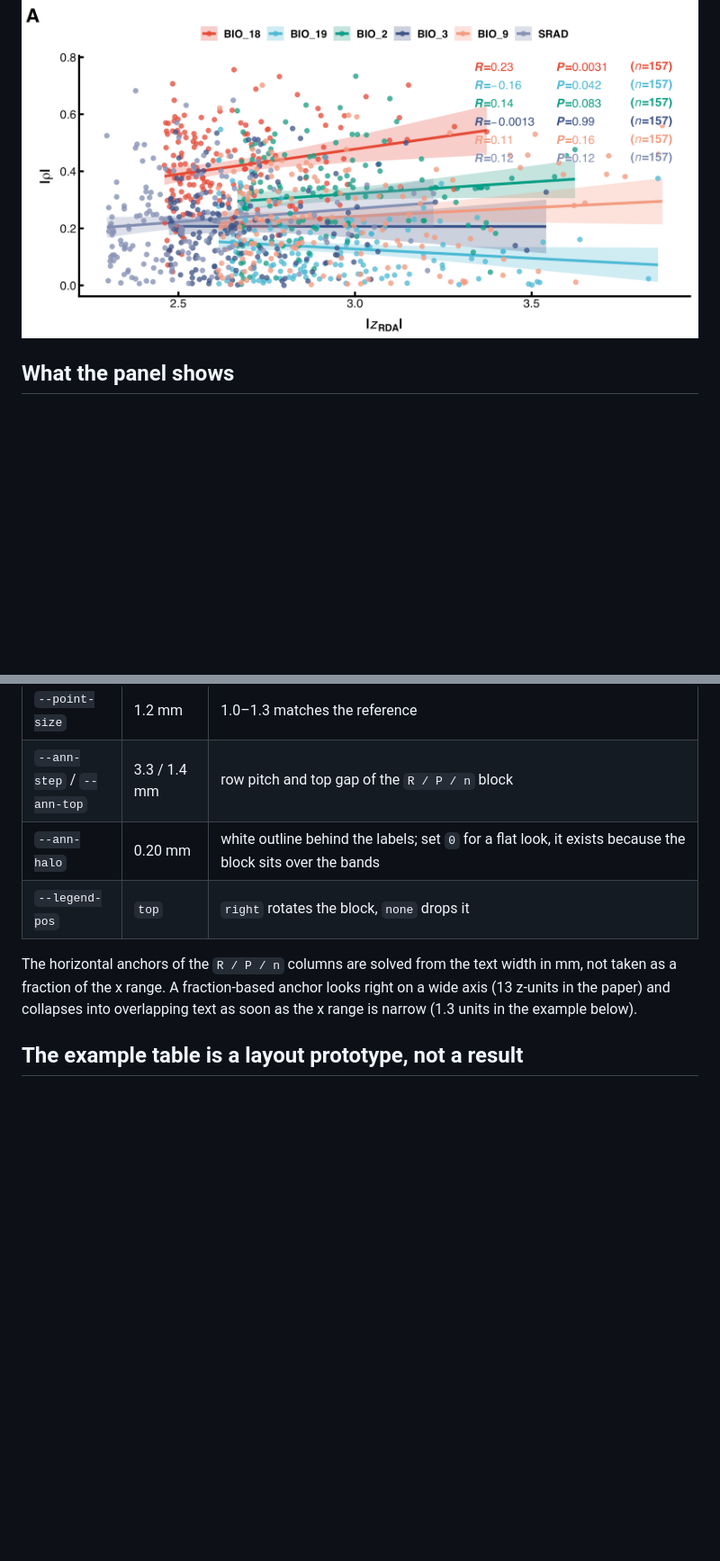
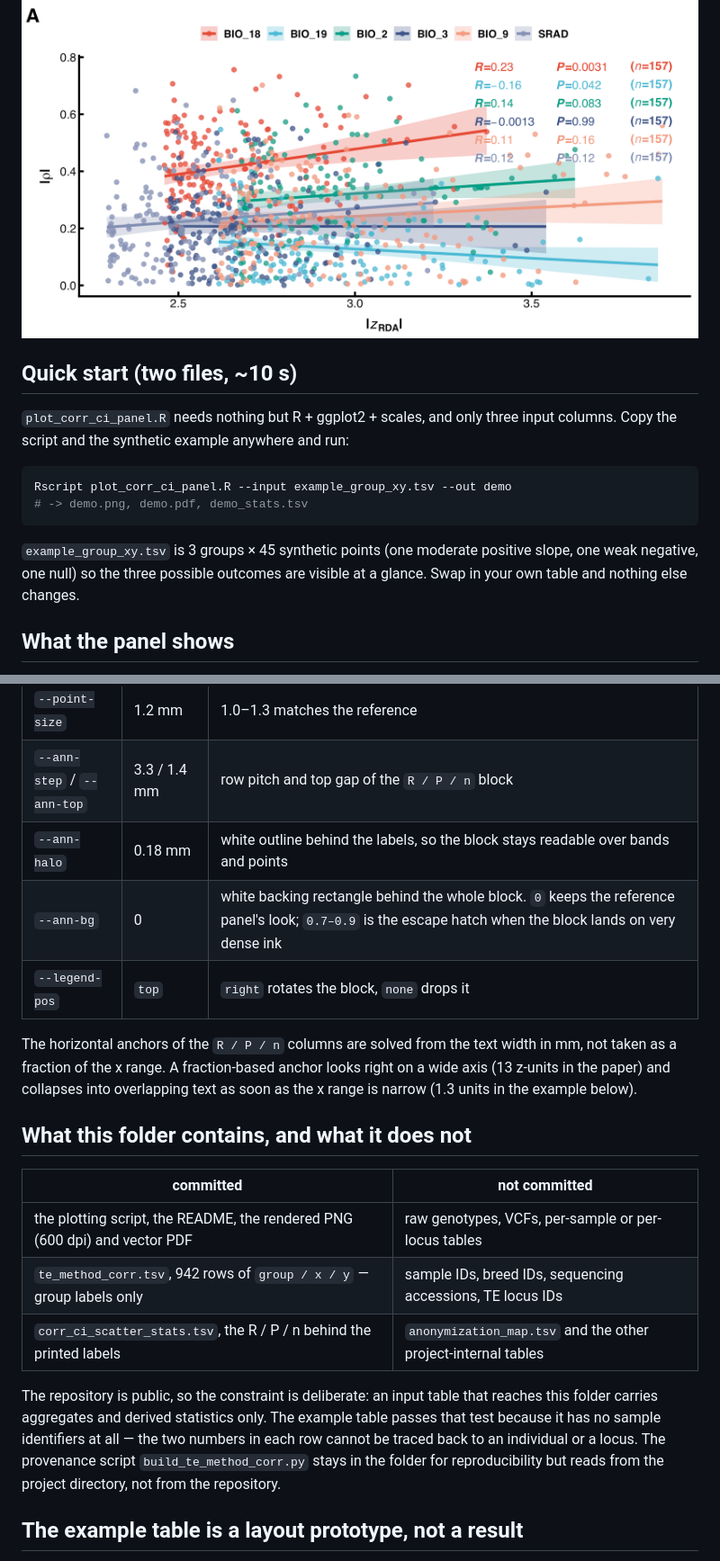
Before and after one commit to issacjohn9955-max/Figures, a Markdown page: corr_ci_scatter/README.md, 2 parts joined by grey strips. Shown at 90% size. Drawn GitHub-style; pictures changed too: corr_ci_scatter/corr_ci_scatter.png; blank space fills up the shorter version.

Commit message:
corr_ci_scatter: make the module reusable out of the box
- example_group_xy.tsv: 3 groups x 45 synthetic points, so the script can be
  run in ~10 s from any directory without the project data
- --ann-bg: optional white backing behind the R/P/n block for dense panels;
  default stays at 0 to keep the reference panel's look
- README: quick-start, options table row, and a table of what does and does
  not enter this public repository (no sample / breed / locus identifiers)

````diff
--- a/corr_ci_scatter/README.md
+++ b/corr_ci_scatter/README.md
@@ -7,6 +7,20 @@ and the `R`, `P` and `(n)` of every fit are printed on the right in the matching
 colour.
 
 ![Method agreement scatter](corr_ci_scatter.png)
+
+## Quick start (two files, ~10 s)
+
+`plot_corr_ci_panel.R` needs nothing but R + ggplot2 + scales, and only three
+input columns. Copy the script and the synthetic example anywhere and run:
+
+```bash
+Rscript plot_corr_ci_panel.R --input example_group_xy.tsv --out demo
+# -> demo.png, demo.pdf, demo_stats.tsv
+```
+
+`example_group_xy.tsv` is 3 groups × 45 synthetic points (one moderate positive
+slope, one weak negative, one null) so the three possible outcomes are visible
+at a glance. Swap in your own table and nothing else changes.
 
 ## What the panel shows
 
@@ -61,13 +75,29 @@ are produced.
 | `--width` / `--height` | 112 / 56 mm | the reference panel is 106 × 43 mm of plotting area |
 | `--point-size` | 1.2 mm | 1.0–1.3 matches the reference |
 | `--ann-step` / `--ann-top` | 3.3 / 1.4 mm | row pitch and top gap of the `R / P / n` block |
-| `--ann-halo` | 0.20 mm | white outline behind the labels; set `0` for a flat look, it exists because the block sits over the bands |
+| `--ann-halo` | 0.18 mm | white outline behind the labels, so the block stays readable over bands and points |
+| `--ann-bg` | 0 | white backing rectangle behind the whole block. `0` keeps the reference panel's look; `0.7–0.9` is the escape hatch when the block lands on very dense ink |
 | `--legend-pos` | `top` | `right` rotates the block, `none` drops it |
 
 The horizontal anchors of the `R / P / n` columns are solved from the text width
 in mm, not taken as a fraction of the x range. A fraction-based anchor looks
 right on a wide axis (13 z-units in the paper) and collapses into overlapping
 text as soon as the x range is narrow (1.3 units in the example below).
+
+## What this folder contains, and what it does not
+
+| committed | not committed |
+|---|---|
+| the plotting script, the README, the rendered PNG (600 dpi) and vector PDF | raw genotypes, VCFs, per-sample or per-locus tables |
+| `te_method_corr.tsv`, 942 rows of `group / x / y` — group labels only | sample IDs, breed IDs, sequencing accessions, TE locus IDs |
+| `corr_ci_scatter_stats.tsv`, the R / P / n behind the printed labels | `anonymization_map.tsv` and the other project-internal tables |
+
+The repository is public, so the constraint is deliberate: an input table that
+reaches this folder carries aggregates and derived statistics only. The example
+table passes that test because it has no sample identifiers at all — the two
+numbers in each row cannot be traced back to an individual or a locus. The
+provenance script `build_te_method_corr.py` stays in the folder for
+reproducibility but reads from the project directory, not from the repository.
 
 ## The example table is a layout prototype, not a result
 
````
Also changed, not shown: 3 other files.
